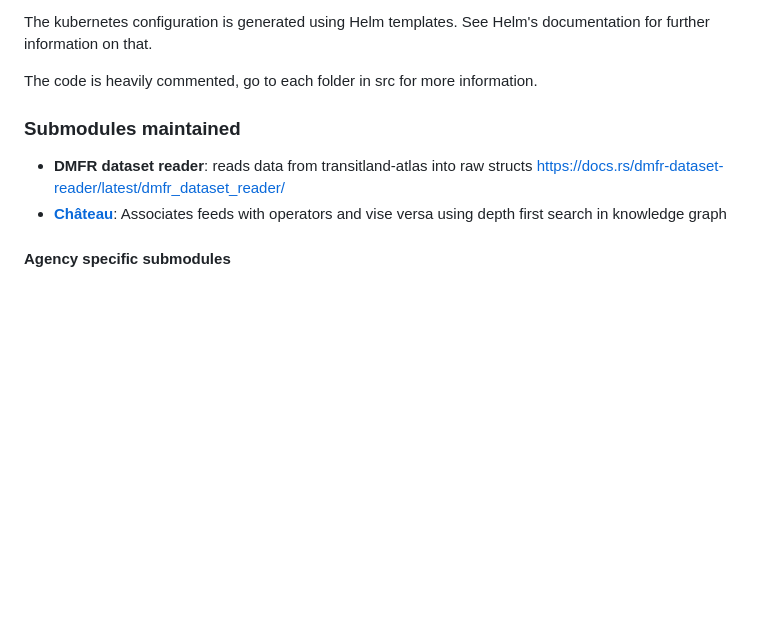
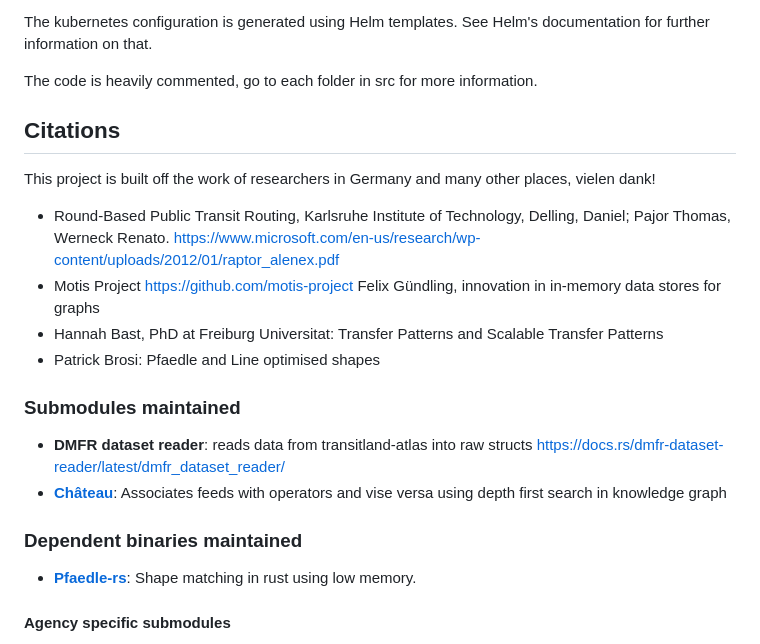
Before and after one commit to catenarytransit/catenary-backend, a Markdown page: readme.md, the part around the change. Drawn GitHub-style; blank space fills up the shorter version.

```diff
--- a/readme.md
+++ b/readme.md
@@ -18,9 +18,21 @@ The kubernetes configuration is generated using Helm templates. See Helm's docum
 
 The code is heavily commented, go to each folder in src for more information.
 
+## Citations
+
+This project is built off the work of researchers in Germany and many other places, vielen dank!
+
+- Round-Based Public Transit Routing, Karlsruhe Institute of Technology, Delling, Daniel; Pajor Thomas, Werneck Renato. https://www.microsoft.com/en-us/research/wp-content/uploads/2012/01/raptor_alenex.pdf
+- Motis Project https://github.com/motis-project Felix Gündling, innovation in in-memory data stores for graphs
+- Hannah Bast, PhD at Freiburg Universitat: Transfer Patterns and Scalable Transfer Patterns
+- Patrick Brosi: Pfaedle and Line optimised shapes
+
 ### Submodules maintained
 - **DMFR dataset reader**: reads data from transitland-atlas into raw structs https://docs.rs/dmfr-dataset-reader/latest/dmfr_dataset_reader/
 - **[Château](https://github.com/catenarytransit/chateau)**: Associates feeds with operators and vise versa using depth first search in knowledge graph
+
+### Dependent binaries maintained
+- **[Pfaedle-rs](https://github.com/catenarytransit/pfaedle-rs)**: Shape matching in rust using low memory.
 
 #### Agency specific submodules
 - **[Amtrak GTFS rt](https://github.com/catenarytransit/amtrak-gtfs-rt)**: Conversion of proprietary realtime data from amtrak's website into gtfs-rt.
```
